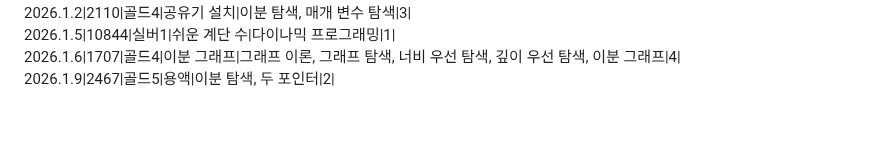
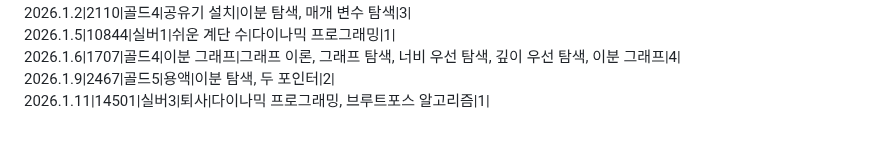
Before and after one commit to SiRyus1111/Baek-Joon, a Markdown page: README.md, the part around the change. Drawn GitHub-style.

Commit message:
리드미에 26.1.11 문제 내역 추가

```diff
--- a/README.md
+++ b/README.md
@@ -64,3 +64,4 @@ C++,C# 문법도 익히기.
 2026.1.5|10844|실버1|쉬운 계단 수|다이나믹 프로그래밍|1|
 2026.1.6|1707|골드4|이분 그래프|그래프 이론, 그래프 탐색, 너비 우선 탐색, 깊이 우선 탐색, 이분 그래프|4|
 2026.1.9|2467|골드5|용액|이분 탐색, 두 포인터|2|
+2026.1.11|14501|실버3|퇴사|다이나믹 프로그래밍, 브루트포스 알고리즘|1|
```
